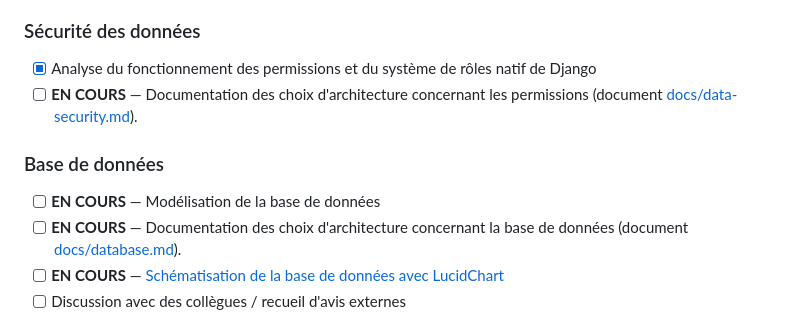
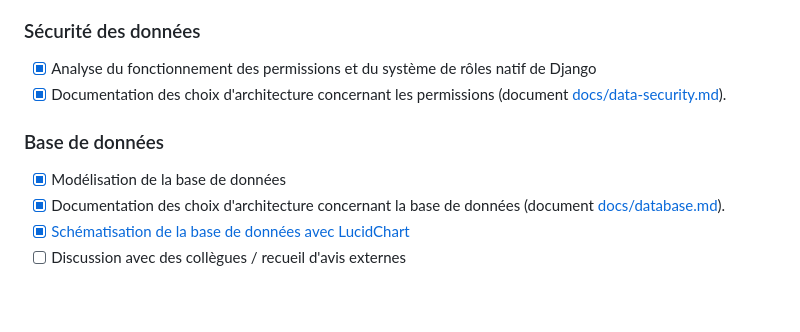
Before and after one commit to carolineguenette/django-stockmanagement, a Markdown page: docs/dev-plan.md, the part around one of its changes. GitHub-like rendering; blank space fills up the shorter version.

```diff
--- a/docs/dev-plan.md
+++ b/docs/dev-plan.md
@@ -55,12 +55,12 @@ Le développement entre MVP et V1 est jalonné par des sous-version (V0.1, V0.2,
 ### Sécurité des données
 
 * [X]  Analyse du fonctionnement des permissions et du système de rôles natif de Django
-* [ ]  **EN COURS** — Documentation des choix d'architecture concernant les permissions (document  [docs/data-security.md](data-security.md)).
+* [X]  Documentation des choix d'architecture concernant les permissions (document  [docs/data-security.md](data-security.md)).
 
 ### Base de données
 
-* [ ]  **EN COURS** — Modélisation de la base de données
-* [ ]  **EN COURS** — Documentation des choix d'architecture concernant la base de données (document  [docs/database.md](database.md)).
-* [ ]  **EN COURS** — [Schématisation de la base de données avec LucidChart](https://lucid.app/lucidchart/786327e6-745d-4881-95e1-39f3fdf33c66/edit?view_items=9Jse575XVdt2&page=0_0&invitationId=inv_16c572fc-aaf2-4b0e-9e8f-636d2cf04698)
+* [X]  Modélisation de la base de données
+* [X]  Documentation des choix d'architecture concernant la base de données (document  [docs/database.md](database.md)).
+* [X]  [Schématisation de la base de données avec LucidChart](https://lucid.app/lucidchart/786327e6-745d-4881-95e1-39f3fdf33c66/edit?view_items=9Jse575XVdt2&page=0_0&invitationId=inv_16c572fc-aaf2-4b0e-9e8f-636d2cf04698)
 * [ ]  Discussion avec des collègues / recueil d'avis externes
 
```
Also changed, not shown: other parts of docs/dev-plan.md (+3 -3 lines).
